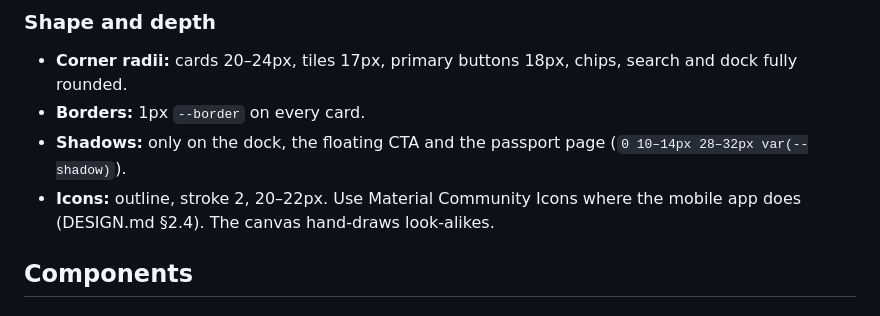
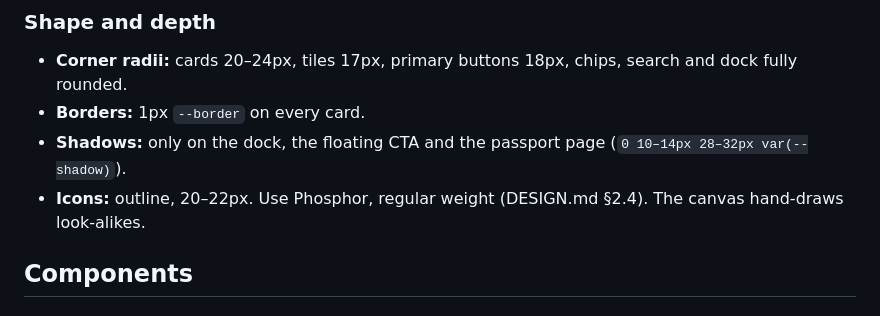
Before and after one commit to Asrat77/bunna-passport, a Markdown page: docs/telegram-mini-app-design-handoff.md, the part around the change. Drawn GitHub-style.

```diff
--- a/docs/telegram-mini-app-design-handoff.md
+++ b/docs/telegram-mini-app-design-handoff.md
@@ -71,7 +71,7 @@ On launch, call `setHeaderColor`, `setBackgroundColor` and `setBottomBarColor` w
 - **Corner radii:** cards 20–24px, tiles 17px, primary buttons 18px, chips, search and dock fully rounded.
 - **Borders:** 1px `--border` on every card.
 - **Shadows:** only on the dock, the floating CTA and the passport page (`0 10–14px 28–32px var(--shadow)`).
-- **Icons:** outline, stroke 2, 20–22px. Use Material Community Icons where the mobile app does (DESIGN.md §2.4). The canvas hand-draws look-alikes.
+- **Icons:** outline, 20–22px. Use Phosphor, regular weight (DESIGN.md §2.4). The canvas hand-draws look-alikes.
 
 ## Components
 
```
Also changed, not shown: docs/DESIGN.md (+5 -2 lines).
